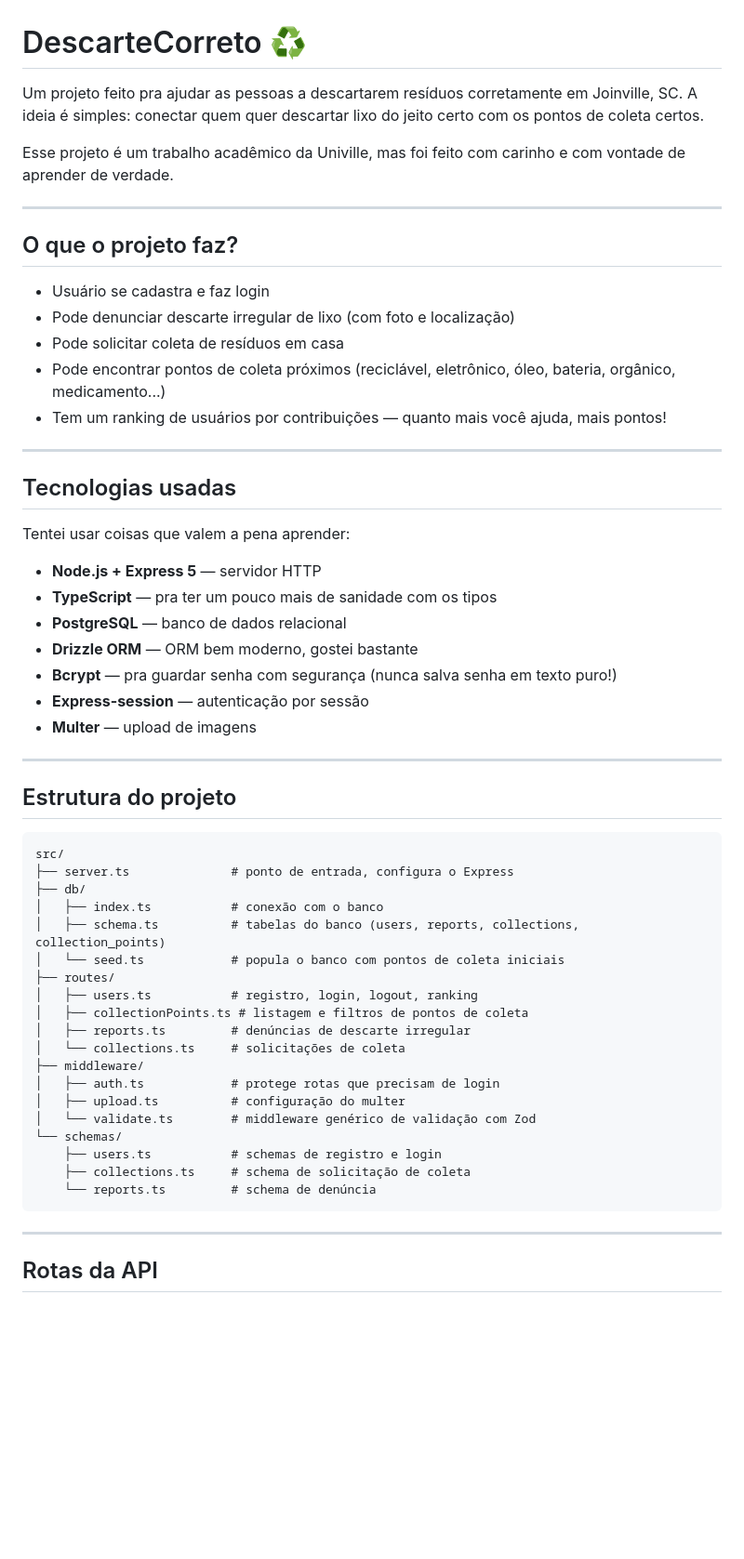
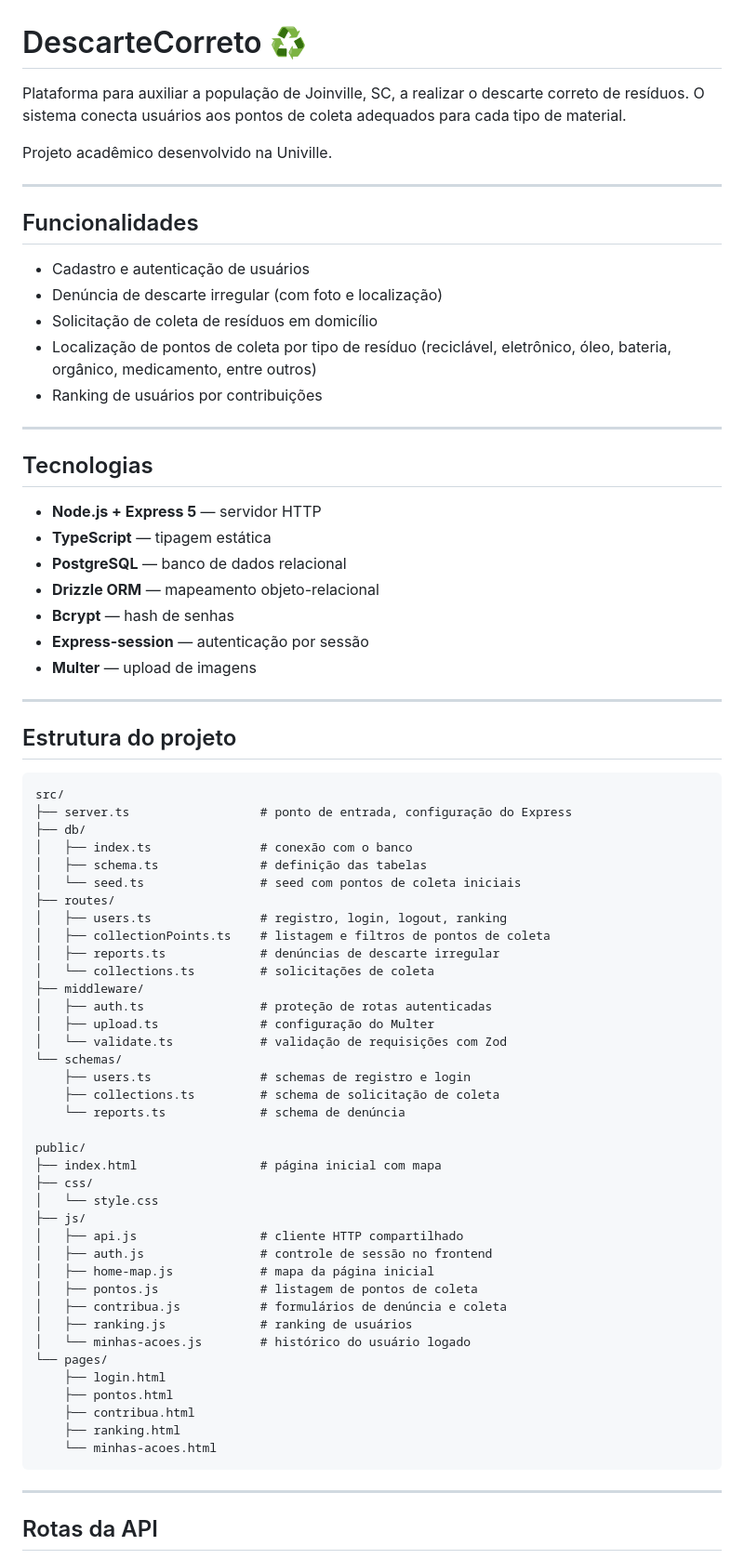
Before and after one commit to JoaoPedroSedrez/DescarteCorreto, a Markdown page: README.md, the part around one of its changes. Shown at 93% size. Rendered like a GitHub page; blank space fills up the shorter version.

Commit message:
docs(readme): reescreve em terceira pessoa e atualiza estrutura do projeto

````diff
--- a/README.md
+++ b/README.md
@@ -1,30 +1,28 @@
 # DescarteCorreto ♻️
 
-Um projeto feito pra ajudar as pessoas a descartarem resíduos corretamente em Joinville, SC. A ideia é simples: conectar quem quer descartar lixo do jeito certo com os pontos de coleta certos.
+Plataforma para auxiliar a população de Joinville, SC, a realizar o descarte correto de resíduos. O sistema conecta usuários aos pontos de coleta adequados para cada tipo de material.
 
-Esse projeto é um trabalho acadêmico da Univille, mas foi feito com carinho e com vontade de aprender de verdade.
+Projeto acadêmico desenvolvido na Univille.
 
 ---
 
-## O que o projeto faz?
+## Funcionalidades
 
-- Usuário se cadastra e faz login
-- Pode denunciar descarte irregular de lixo (com foto e localização)
-- Pode solicitar coleta de resíduos em casa
-- Pode encontrar pontos de coleta próximos (reciclável, eletrônico, óleo, bateria, orgânico, medicamento...)
-- Tem um ranking de usuários por contribuições — quanto mais você ajuda, mais pontos!
+- Cadastro e autenticação de usuários
+- Denúncia de descarte irregular (com foto e localização)
+- Solicitação de coleta de resíduos em domicílio
+- Localização de pontos de coleta por tipo de resíduo (reciclável, eletrônico, óleo, bateria, orgânico, medicamento, entre outros)
+- Ranking de usuários por contribuições
 
 ---
 
-## Tecnologias usadas
-
-Tentei usar coisas que valem a pena aprender:
+## Tecnologias
 
 - **Node.js + Express 5** — servidor HTTP
-- **TypeScript** — pra ter um pouco mais de sanidade com os tipos
+- **TypeScript** — tipagem estática
 - **PostgreSQL** — banco de dados relacional
-- **Drizzle ORM** — ORM bem moderno, gostei bastante
-- **Bcrypt** — pra guardar senha com segurança (nunca salva senha em texto puro!)
+- **Drizzle ORM** — mapeamento objeto-relacional
+- **Bcrypt** — hash de senhas
 - **Express-session** — autenticação por sessão
 - **Multer** — upload de imagens
 
@@ -34,24 +32,43 @@ Tentei usar coisas que valem a pena aprender:
 
 ```
 src/
-├── server.ts              # ponto de entrada, configura o Express
+├── server.ts                  # ponto de entrada, configuração do Express
 ├── db/
-│   ├── index.ts           # conexão com o banco
-│   ├── schema.ts          # tabelas do banco (users, reports, collections, collection_points)
-│   └── seed.ts            # popula o banco com pontos de coleta iniciais
+│   ├── index.ts               # conexão com o banco
+│   ├── schema.ts              # definição das tabelas
+│   └── seed.ts                # seed com pontos de coleta iniciais
 ├── routes/
-│   ├── users.ts           # registro, login, logout, ranking
-│   ├── collectionPoints.ts # listagem e filtros de pontos de coleta
-│   ├── reports.ts         # denúncias de descarte irregular
-│   └── collections.ts     # solicitações de coleta
+│   ├── users.ts               # registro, login, logout, ranking
+│   ├── collectionPoints.ts    # listagem e filtros de pontos de coleta
+│   ├── reports.ts             # denúncias de descarte irregular
+│   └── collections.ts         # solicitações de coleta
 ├── middleware/
-│   ├── auth.ts            # protege rotas que precisam de login
-│   ├── upload.ts          # configuração do multer
-│   └── validate.ts        # middleware genérico de validação com Zod
+│   ├── auth.ts                # proteção de rotas autenticadas
+│   ├── upload.ts              # configuração do Multer
+│   └── validate.ts            # validação de requisições com Zod
 └── schemas/
-    ├── users.ts           # schemas de registro e login
-    ├── collections.ts     # schema de solicitação de coleta
-    └── reports.ts         # schema de denúncia
+    ├── users.ts               # schemas de registro e login
+    ├── collections.ts         # schema de solicitação de coleta
+    └── reports.ts             # schema de denúncia
+
+public/
+├── index.html                 # página inicial com mapa
+├── css/
+│   └── style.css
+├── js/
+│   ├── api.js                 # cliente HTTP compartilhado
+│   ├── auth.js                # controle de sessão no frontend
+│   ├── home-map.js            # mapa da página inicial
+│   ├── pontos.js              # listagem de pontos de coleta
+│   ├── contribua.js           # formulários de denúncia e coleta
+│   ├── ranking.js             # ranking de usuários
+│   └── minhas-acoes.js        # histórico do usuário logado
+└── pages/
+    ├── login.html
+    ├── pontos.html
+    ├── contribua.html
+    ├── ranking.html
+    └── minhas-acoes.html
 ```
 
 ---
````
Also changed, not shown: other parts of README.md (+8 -18 lines).
